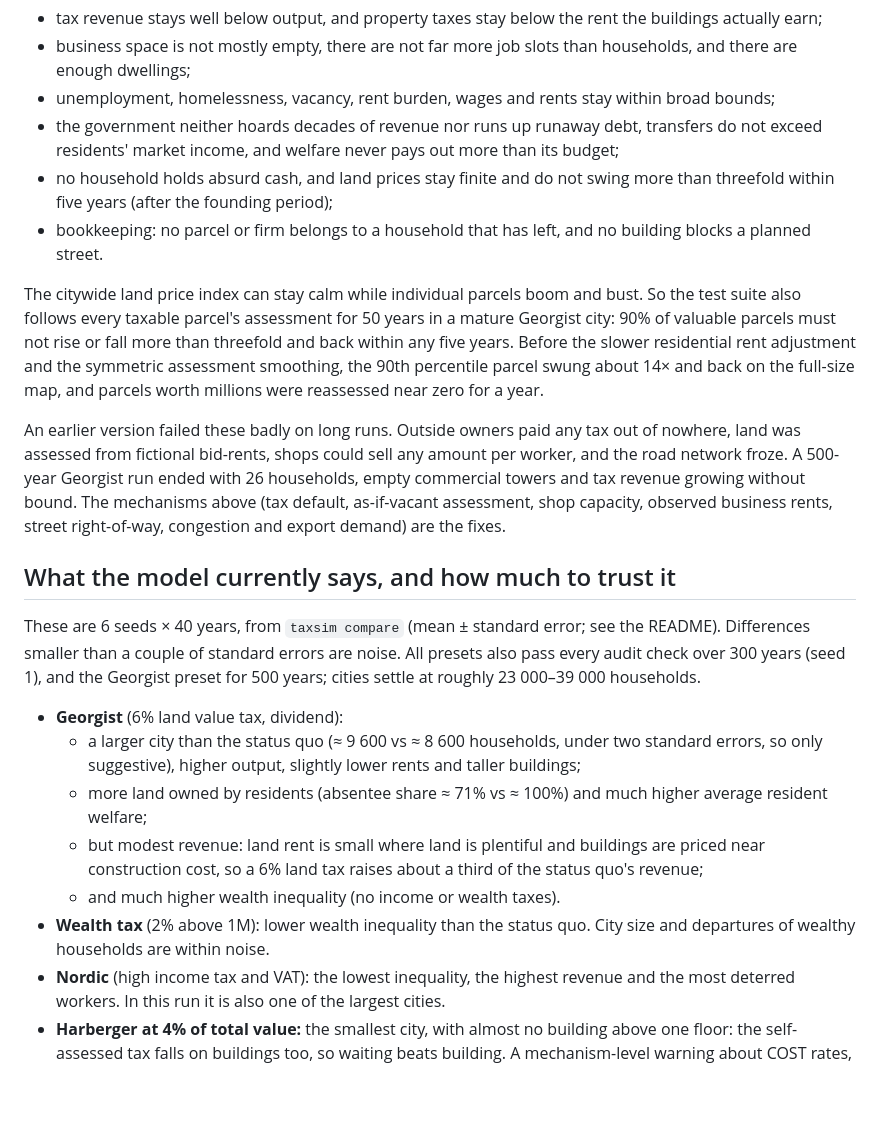
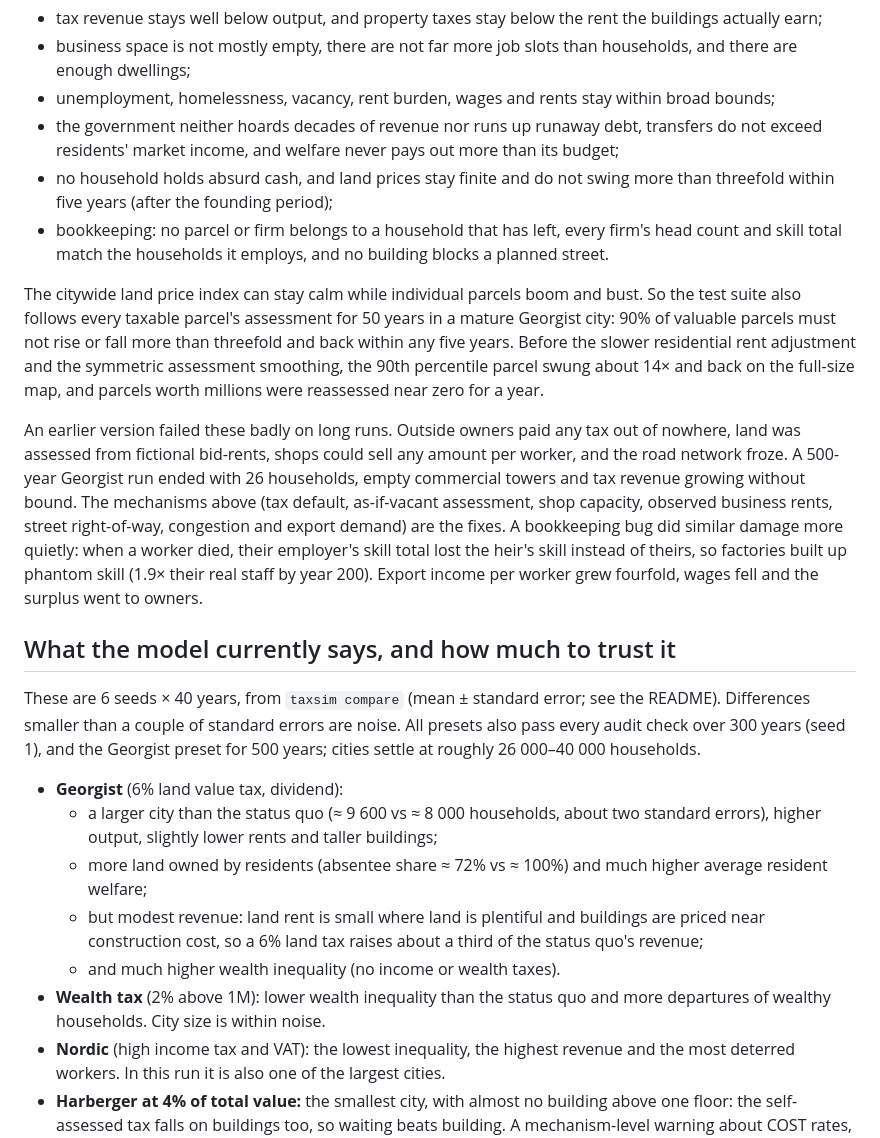
Before and after one commit to meesvandongen/Tax, a Markdown page: docs/model.md, the part around the change. Rendered like a GitHub page; blank space fills up the shorter version.

Commit message:
Refresh docs after the skill bookkeeping fix
Co-Authored-By: Claude Opus 5.5 <noreply@anthropic.com>
Claude-Session: https://claude.ai/code/session_01RJVAiMicg1Avt3xmvgUe1m

```diff
--- a/docs/model.md
+++ b/docs/model.md
@@ -297,7 +297,8 @@ includes the point (condition 0.12) below which nobody new will rent a dwelling.
   market income, and welfare never pays out more than its budget;
 * no household holds absurd cash, and land prices stay finite and do not swing more than threefold within five
   years (after the founding period);
-* bookkeeping: no parcel or firm belongs to a household that has left, and no building blocks a planned street.
+* bookkeeping: no parcel or firm belongs to a household that has left, every firm's head count and skill total
+  match the households it employs, and no building blocks a planned street.
 
 The citywide land price index can stay calm while individual parcels boom and bust. So the test suite also
 follows every taxable parcel's assessment for 50 years in a mature Georgist city: 90% of valuable parcels must
@@ -309,24 +310,25 @@ An earlier version failed these badly on long runs. Outside owners paid any tax
 from fictional bid-rents, shops could sell any amount per worker, and the road network froze. A 500-year Georgist
 run ended with 26 households, empty commercial towers and tax revenue growing without bound. The mechanisms above
 (tax default, as-if-vacant assessment, shop capacity, observed business rents, street right-of-way, congestion and
-export demand) are the fixes.
+export demand) are the fixes. A bookkeeping bug did similar damage more quietly: when a worker died, their
+employer's skill total lost the heir's skill instead of theirs, so factories built up phantom skill (1.9× their
+real staff by year 200). Export income per worker grew fourfold, wages fell and the surplus went to owners.
 
 ## What the model currently says, and how much to trust it
 
 These are 6 seeds × 40 years, from `taxsim compare` (mean ± standard error; see the README). Differences
 smaller than a couple of standard errors are noise. All presets also pass every audit check over 300 years
-(seed 1), and the Georgist preset for 500 years; cities settle at roughly 23 000–39 000 households.
+(seed 1), and the Georgist preset for 500 years; cities settle at roughly 26 000–40 000 households.
 
 * **Georgist** (6% land value tax, dividend):
-  * a larger city than the status quo (≈ 9 600 vs ≈ 8 600 households, under two standard errors, so only
-    suggestive), higher output,
-    slightly lower rents and taller buildings;
-  * more land owned by residents (absentee share ≈ 71% vs ≈ 100%) and much higher average resident welfare;
+  * a larger city than the status quo (≈ 9 600 vs ≈ 8 000 households, about two standard errors), higher
+    output, slightly lower rents and taller buildings;
+  * more land owned by residents (absentee share ≈ 72% vs ≈ 100%) and much higher average resident welfare;
   * but modest revenue: land rent is small where land is plentiful and buildings are priced near construction
     cost, so a 6% land tax raises about a third of the status quo's revenue;
   * and much higher wealth inequality (no income or wealth taxes).
-* **Wealth tax** (2% above 1M): lower wealth inequality than the status quo. City size and departures of
-  wealthy households are within noise.
+* **Wealth tax** (2% above 1M): lower wealth inequality than the status quo and more departures of wealthy
+  households. City size is within noise.
 * **Nordic** (high income tax and VAT): the lowest inequality, the highest revenue and the most deterred workers.
   In this run it is also one of the largest cities.
 * **Harberger at 4% of total value:** the smallest city, with almost no building above one floor: the
```
